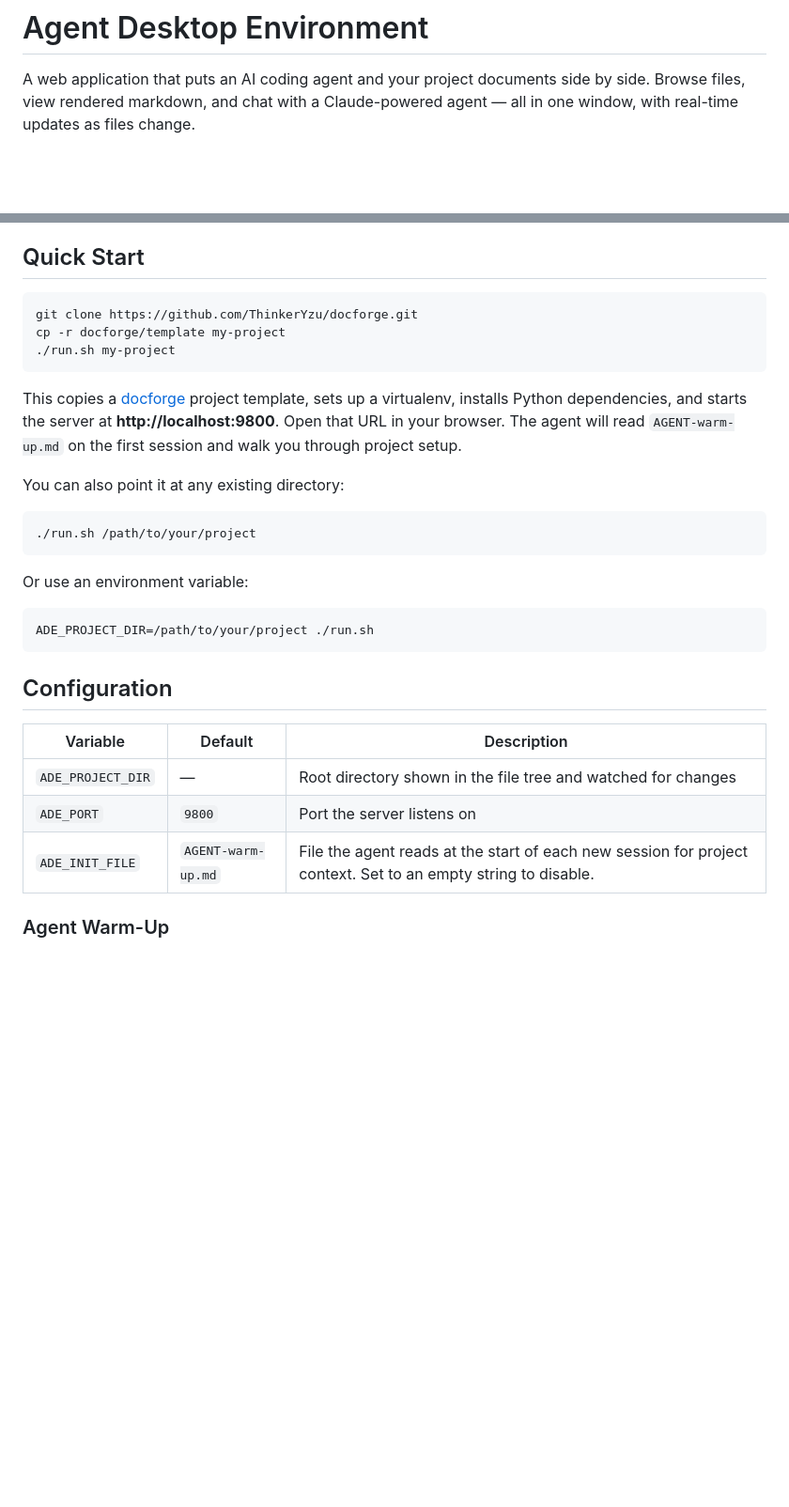
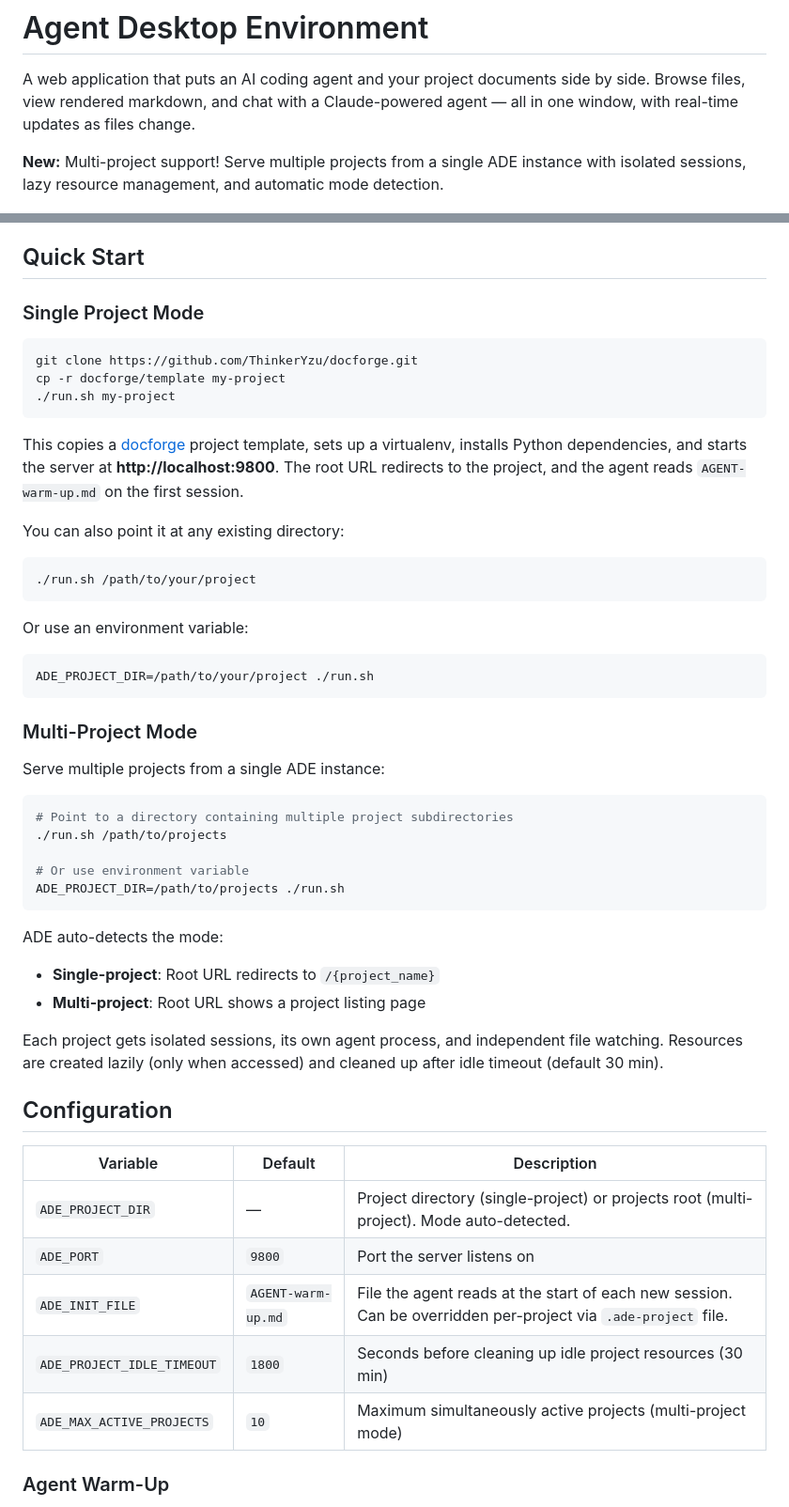
Before and after one commit to ThinkerYzu/agent-desktop-env, a Markdown page: README.md, 2 parts joined by grey strips. Shown at 94% size. GitHub-like rendering; blank space fills up the shorter version.

````diff
--- a/README.md
+++ b/README.md
@@ -1,6 +1,8 @@
 # Agent Desktop Environment
 
 A web application that puts an AI coding agent and your project documents side by side. Browse files, view rendered markdown, and chat with a Claude-powered agent — all in one window, with real-time updates as files change.
+
+**New:** Multi-project support! Serve multiple projects from a single ADE instance with isolated sessions, lazy resource management, and automatic mode detection.
 
 ![Screenshot — file tree, document viewer, and chat side by side](screenshot.png)
 
@@ -24,13 +26,15 @@ Working with a coding agent today means typing in a terminal while switching to
 
 ## Quick Start
 
+### Single Project Mode
+
 ```bash
 git clone https://github.com/ThinkerYzu/docforge.git
 cp -r docforge/template my-project
 ./run.sh my-project
 ```
 
-This copies a [docforge](https://github.com/ThinkerYzu/docforge) project template, sets up a virtualenv, installs Python dependencies, and starts the server at **http://localhost:9800**. Open that URL in your browser. The agent will read `AGENT-warm-up.md` on the first session and walk you through project setup.
+This copies a [docforge](https://github.com/ThinkerYzu/docforge) project template, sets up a virtualenv, installs Python dependencies, and starts the server at **http://localhost:9800**. The root URL redirects to the project, and the agent reads `AGENT-warm-up.md` on the first session.
 
 You can also point it at any existing directory:
 
@@ -44,13 +48,33 @@ Or use an environment variable:
 ADE_PROJECT_DIR=/path/to/your/project ./run.sh
 ```
 
+### Multi-Project Mode
+
+Serve multiple projects from a single ADE instance:
+
+```bash
+# Point to a directory containing multiple project subdirectories
+./run.sh /path/to/projects
+
+# Or use environment variable
+ADE_PROJECT_DIR=/path/to/projects ./run.sh
+```
+
+ADE auto-detects the mode:
+- **Single-project**: Root URL redirects to `/{project_name}`
+- **Multi-project**: Root URL shows a project listing page
+
+Each project gets isolated sessions, its own agent process, and independent file watching. Resources are created lazily (only when accessed) and cleaned up after idle timeout (default 30 min).
+
 ## Configuration
 
 | Variable | Default | Description |
 |----------|---------|-------------|
-| `ADE_PROJECT_DIR` | — | Root directory shown in the file tree and watched for changes |
+| `ADE_PROJECT_DIR` | — | Project directory (single-project) or projects root (multi-project). Mode auto-detected. |
 | `ADE_PORT` | `9800` | Port the server listens on |
-| `ADE_INIT_FILE` | `AGENT-warm-up.md` | File the agent reads at the start of each new session for project context. Set to an empty string to disable. |
+| `ADE_INIT_FILE` | `AGENT-warm-up.md` | File the agent reads at the start of each new session. Can be overridden per-project via `.ade-project` file. |
+| `ADE_PROJECT_IDLE_TIMEOUT` | `1800` | Seconds before cleaning up idle project resources (30 min) |
+| `ADE_MAX_ACTIVE_PROJECTS` | `10` | Maximum simultaneously active projects (multi-project mode) |
 
 ### Agent Warm-Up
 
````
Also changed, not shown: other parts of README.md (+40 -11 lines).
